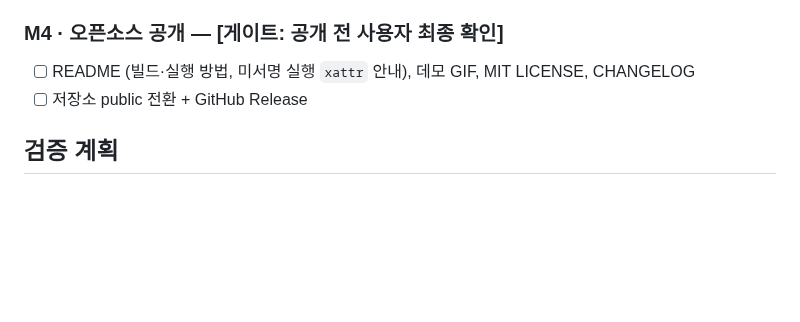
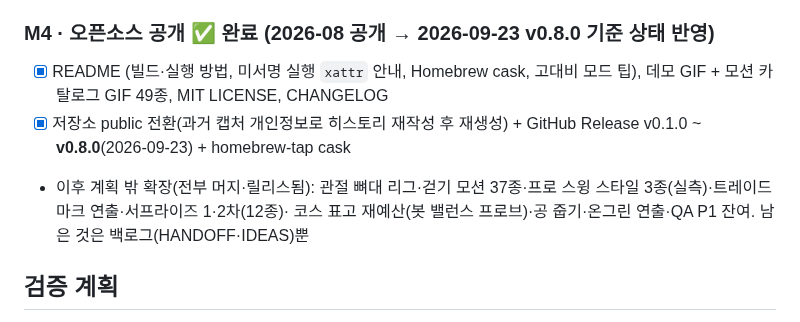
Before and after one commit to w0uldy0udaestar/mini-golf, a Markdown page: PLAN.md, the part around the change. Rendered like a GitHub page; blank space fills up the shorter version.

Commit message:
docs: PLAN — M4 오픈소스 공개 완료 반영 (v0.8.0 기준)
Co-Authored-By: Claude Fable 5.1 <noreply@anthropic.com>

```diff
--- a/PLAN.md
+++ b/PLAN.md
@@ -104,9 +104,11 @@ Render  (SpriteKit)
 - [x] 사운드(타격·홀인·휘시·착지·립아웃·워터·차임 — 합성음 SoundKit)·궤적 이펙트·미세 파티클 FX (feature/m3-sound-fx). 사용자 청음 튜닝 피드백은 열려 있음
 - [x] **/design-review 게이트 통과** — 발견 4건(critical 1: 밝은 배경 시인성) 전부 수정, Design Score A- · AI Slop A. 보고서: `~/.gstack/projects/mini-golf/designs/design-audit-20260814/`. 밝은 배경 대응은 **'고대비 모드' 토글(기본 꺼짐)** 로 확정 — 상시 듀얼톤은 이질감(사용자 판정)이라 기본값은 원래 디자인 유지. Palette 상수 도입. M4 README에 고대비 모드 안내 필요
 
-### M4 · 오픈소스 공개 — [게이트: 공개 전 사용자 최종 확인]
-- [ ] README (빌드·실행 방법, 미서명 실행 `xattr` 안내), 데모 GIF, MIT LICENSE, CHANGELOG
-- [ ] 저장소 public 전환 + GitHub Release
+### M4 · 오픈소스 공개 ✅ 완료 (2026-08 공개 → 2026-09-23 v0.8.0 기준 상태 반영)
+- [x] README (빌드·실행 방법, 미서명 실행 `xattr` 안내, Homebrew cask, 고대비 모드 팁), 데모 GIF + 모션 카탈로그 GIF 49종, MIT LICENSE, CHANGELOG
+- [x] 저장소 public 전환(과거 캡처 개인정보로 히스토리 재작성 후 재생성) + GitHub Release v0.1.0 ~ **v0.8.0**(2026-09-23) + homebrew-tap cask
+- 이후 계획 밖 확장(전부 머지·릴리스됨): 관절 뼈대 리그·걷기 모션 37종·프로 스윙 스타일 3종(실측)·트레이드마크 연출·서프라이즈 1·2차(12종)·
+  코스 표고 재예산(봇 밸런스 프로브)·공 줍기·온그린 연출·QA P1 잔여. 남은 것은 백로그(HANDOFF·IDEAS)뿐
 
 ## 검증 계획
 
```
